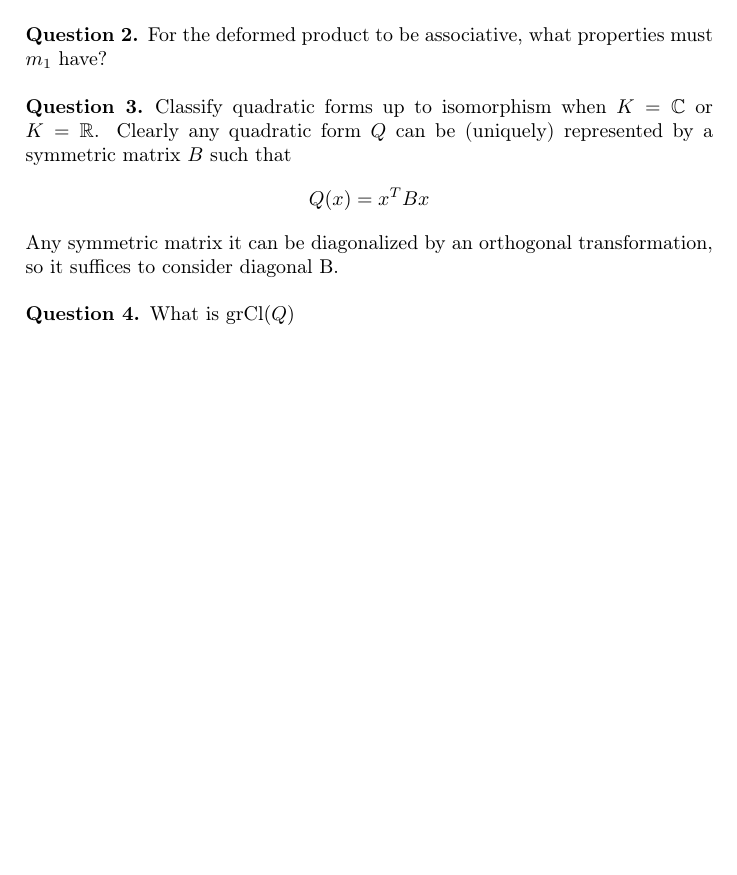
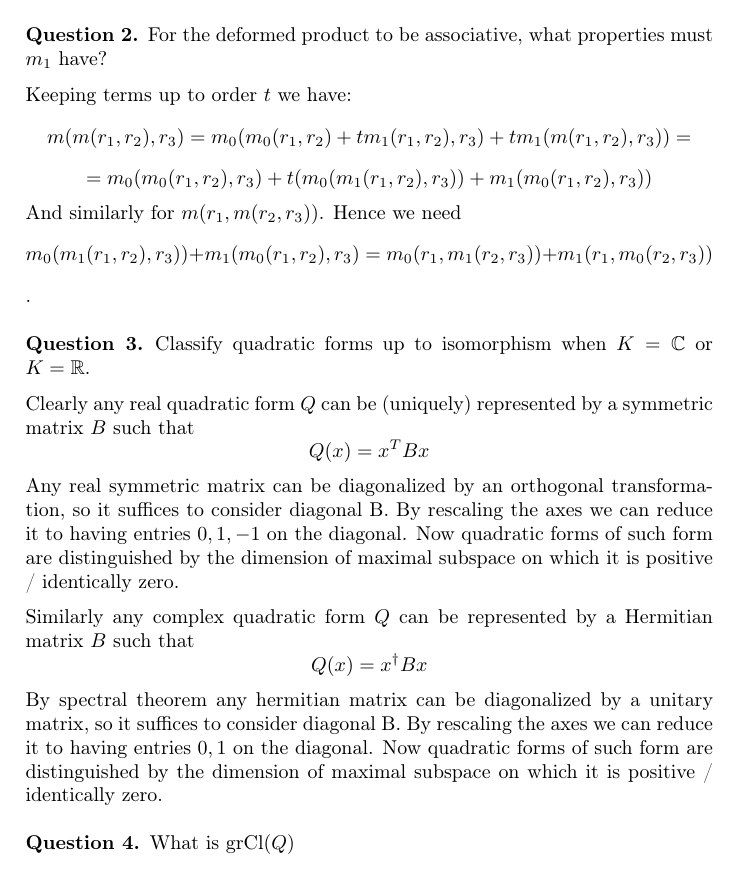
Before and after one commit to Wornbard/summer_research, a LaTeX document (Week3/Week3Answers.tex): part of the page, cut so that both start at the same text, the shorter picture padded with empty space. Compiled offline with pdfLaTeX.

Commit message:
2 and 3 solved

```diff
--- a/Week3/Week3Answers.tex
+++ b/Week3/Week3Answers.tex
@@ -23,12 +23,23 @@
 \end{que}
 \begin{que} For the deformed product to be associative, what properties must $m_1$ have?
 
-
+	Keeping terms up to order $t$ we have:
+	$$m(m(r_1, r_2), r_3) = m_0(m_0(r_1, r_2) + t m_1(r_1,r_2), r_3) + t m_1(m(r_1, r_2), r_3)) = $$
+	$$ = m_0(m_0(r_1, r_2), r_3) + t (m_0(m_1(r_1, r_2), r_3)) +  m_1(m_0(r_1, r_2), r_3))$$
+	And similarly for $m(r_1, m(r_2, r_3))$. Hence we need
+	$$m_0(m_1(r_1, r_2), r_3)) +  m_1(m_0(r_1, r_2), r_3) = m_0(r_1, m_1(r_2, r_3)) +  m_1(r_1, m_0(r_2, r_3))$$.
 \end{que}
 \begin{que} Classify quadratic forms up to isomorphism when $K = \mathbb{C}$ or $K = \mathbb{R}$.
-	Clearly any quadratic form $Q$ can be (uniquely) represented by a symmetric matrix $B$ such that
+
+
+	Clearly any real quadratic form $Q$ can be (uniquely) represented by a symmetric matrix $B$ such that
 	$$Q(x) = x^T B x$$
-	Any symmetric matrix it can be diagonalized by an orthogonal transformation, so it suffices to consider diagonal B.
+	Any real symmetric matrix can be diagonalized by an orthogonal transformation, so it suffices to consider diagonal B. By rescaling the axes we can reduce it to having entries $0, 1, -1$ on the diagonal. Now quadratic forms of such form are distinguished by the dimension of maximal subspace on which it is positive / identically zero.
+
+	Similarly any complex quadratic form $Q$ can be represented by a Hermitian matrix $B$ such that
+	$$Q(x) = x^\dag B x$$
+	By spectral theorem any hermitian matrix can be diagonalized by a unitary matrix, so it suffices to consider diagonal B.
+	By rescaling the axes we can reduce it to having entries $0, 1$ on the diagonal. Now quadratic forms of such form are distinguished by the dimension of maximal subspace on which it is positive / identically zero.
 \end{que}
 \begin{que} What is $\text{gr}  \text{Cl}(Q)$
 \end{que}
```
